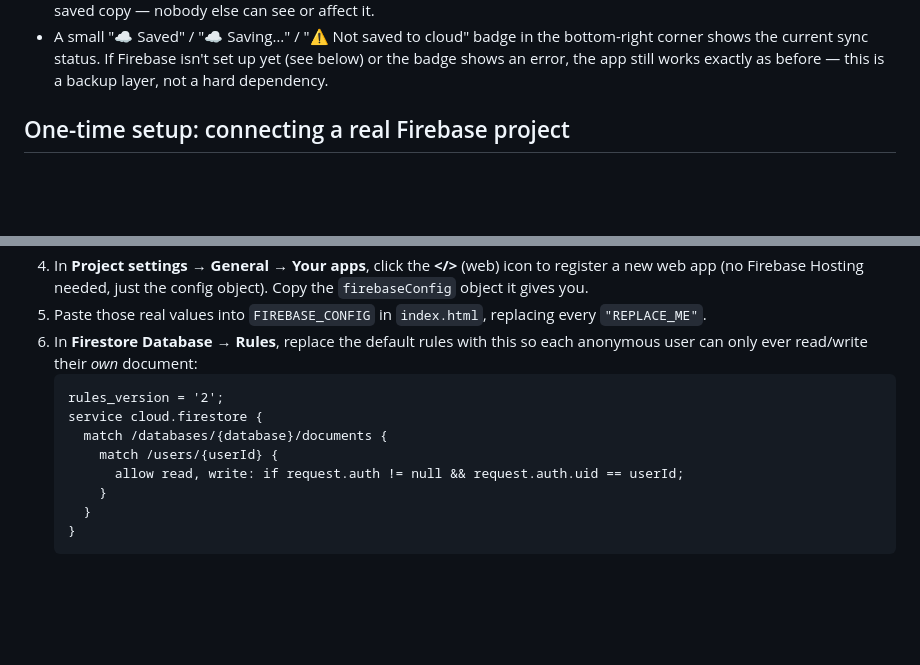
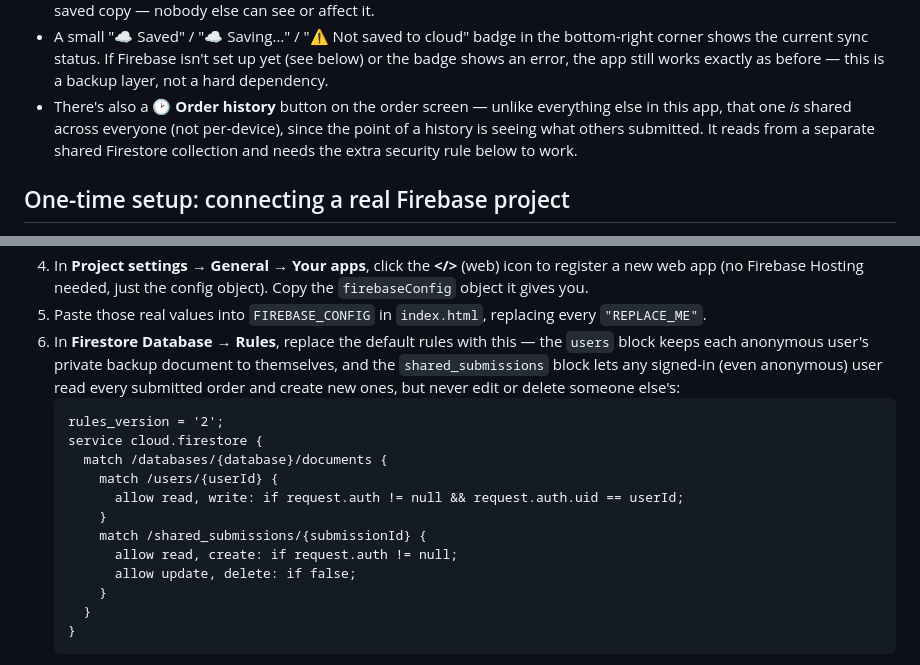
Before and after one commit to RosarioBA/bonita-order-list-demo, a Markdown page: README.md, 2 parts joined by grey strips. Rendered like a GitHub page; blank space fills up the shorter version.

Commit message:
Document the shared order history rule and feature

````diff
--- a/README.md
+++ b/README.md
@@ -27,6 +27,10 @@ model. The only change is **how data is saved**:
 - A small "☁ Saved" / "☁ Saving…" / "⚠ Not saved to cloud" badge in the bottom-right corner shows
   the current sync status. If Firebase isn't set up yet (see below) or the badge shows an error,
   the app still works exactly as before — this is a backup layer, not a hard dependency.
+- There's also a **🕑 Order history** button on the order screen — unlike everything else in this
+  app, that one *is* shared across everyone (not per-device), since the point of a history is
+  seeing what others submitted. It reads from a separate shared Firestore collection and needs the
+  extra security rule below to work.
 
 ## One-time setup: connecting a real Firebase project
 
@@ -43,14 +47,20 @@ your behalf since it needs your own Google account. Takes about 5 minutes:
    web app (no Firebase Hosting needed, just the config object). Copy the `firebaseConfig` object
    it gives you.
 5. Paste those real values into `FIREBASE_CONFIG` in `index.html`, replacing every `"REPLACE_ME"`.
-6. In **Firestore Database → Rules**, replace the default rules with this so each anonymous user
-   can only ever read/write their *own* document:
+6. In **Firestore Database → Rules**, replace the default rules with this — the `users` block keeps
+   each anonymous user's private backup document to themselves, and the `shared_submissions` block
+   lets any signed-in (even anonymous) user read every submitted order and create new ones, but
+   never edit or delete someone else's:
    ```
    rules_version = '2';
    service cloud.firestore {
      match /databases/{database}/documents {
        match /users/{userId} {
          allow read, write: if request.auth != null && request.auth.uid == userId;
+       }
+       match /shared_submissions/{submissionId} {
+         allow read, create: if request.auth != null;
+         allow update, delete: if false;
        }
      }
    }
````
